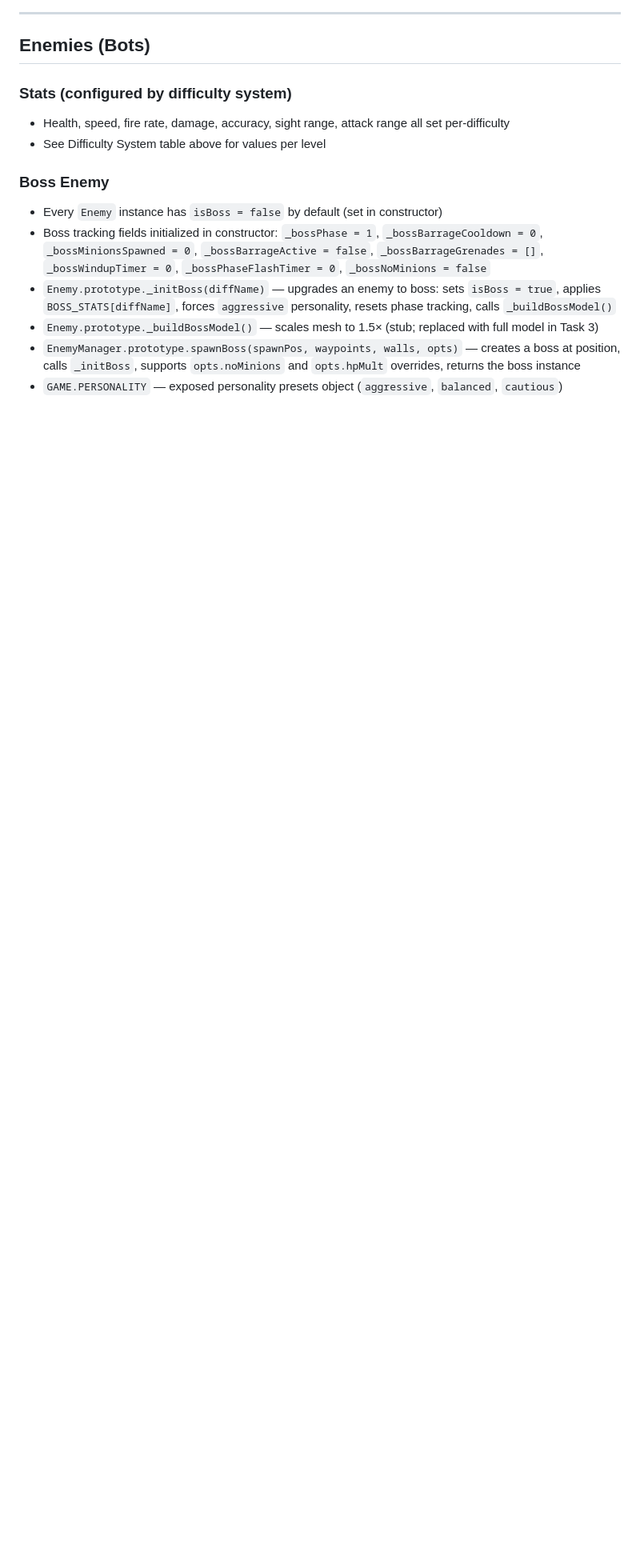
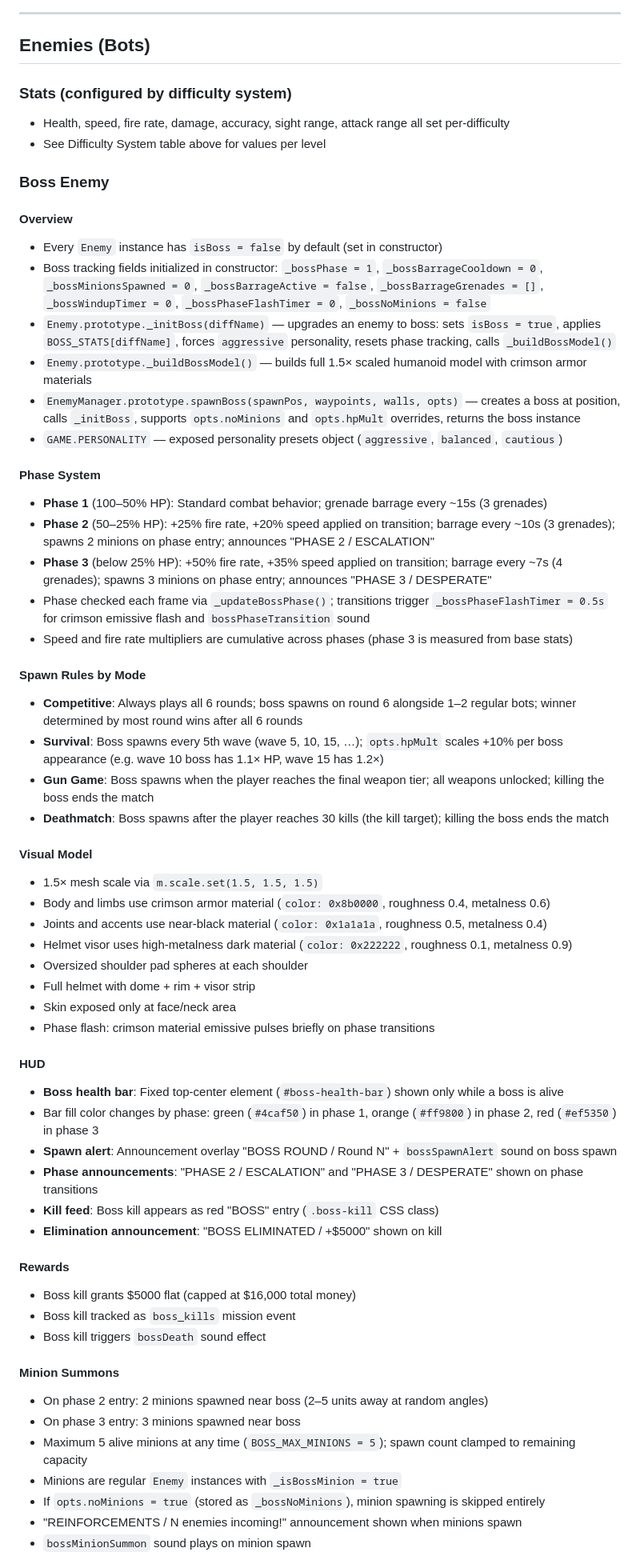
Before and after one commit to peterjst/mini-cs, a Markdown page: REQUIREMENTS.md, the part around one of its changes. Shown at 80% size. Rendered like a GitHub page; blank space fills up the shorter version.

Commit message:
docs: add Boss enemy feature to REQUIREMENTS.md

```diff
--- a/REQUIREMENTS.md
+++ b/REQUIREMENTS.md
@@ -781,9 +781,57 @@ Grenades do not have recoil constants (they are thrown, not fired).
 - See Difficulty System table above for values per level
 
 ### Boss Enemy
+
+#### Overview
 - Every `Enemy` instance has `isBoss = false` by default (set in constructor)
 - Boss tracking fields initialized in constructor: `_bossPhase = 1`, `_bossBarrageCooldown = 0`, `_bossMinionsSpawned = 0`, `_bossBarrageActive = false`, `_bossBarrageGrenades = []`, `_bossWindupTimer = 0`, `_bossPhaseFlashTimer = 0`, `_bossNoMinions = false`
 - `Enemy.prototype._initBoss(diffName)` — upgrades an enemy to boss: sets `isBoss = true`, applies `BOSS_STATS[diffName]`, forces `aggressive` personality, resets phase tracking, calls `_buildBossModel()`
-- `Enemy.prototype._buildBossModel()` — scales mesh to 1.5× (stub; replaced with full model in Task 3)
+- `Enemy.prototype._buildBossModel()` — builds full 1.5× scaled humanoid model with crimson armor materials
 - `EnemyManager.prototype.spawnBoss(spawnPos, waypoints, walls, opts)` — creates a boss at position, calls `_initBoss`, supports `opts.noMinions` and `opts.hpMult` overrides, returns the boss instance
 - `GAME.PERSONALITY` — exposed personality presets object (`aggressive`, `balanced`, `cautious`)
+
+#### Phase System
+- **Phase 1** (100–50% HP): Standard combat behavior; grenade barrage every ~15s (3 grenades)
+- **Phase 2** (50–25% HP): +25% fire rate, +20% speed applied on transition; barrage every ~10s (3 grenades); spawns 2 minions on phase entry; announces "PHASE 2 / ESCALATION"
+- **Phase 3** (below 25% HP): +50% fire rate, +35% speed applied on transition; barrage every ~7s (4 grenades); spawns 3 minions on phase entry; announces "PHASE 3 / DESPERATE"
+- Phase checked each frame via `_updateBossPhase()`; transitions trigger `_bossPhaseFlashTimer = 0.5s` for crimson emissive flash and `bossPhaseTransition` sound
+- Speed and fire rate multipliers are cumulative across phases (phase 3 is measured from base stats)
+
+#### Spawn Rules by Mode
+- **Competitive**: Always plays all 6 rounds; boss spawns on round 6 alongside 1–2 regular bots; winner determined by most round wins after all 6 rounds
+- **Survival**: Boss spawns every 5th wave (wave 5, 10, 15, …); `opts.hpMult` scales +10% per boss appearance (e.g. wave 10 boss has 1.1× HP, wave 15 has 1.2×)
+- **Gun Game**: Boss spawns when the player reaches the final weapon tier; all weapons unlocked; killing the boss ends the match
+- **Deathmatch**: Boss spawns after the player reaches 30 kills (the kill target); killing the boss ends the match
+
+#### Visual Model
+- 1.5× mesh scale via `m.scale.set(1.5, 1.5, 1.5)`
+- Body and limbs use crimson armor material (`color: 0x8b0000`, roughness 0.4, metalness 0.6)
+- Joints and accents use near-black material (`color: 0x1a1a1a`, roughness 0.5, metalness 0.4)
+- Helmet visor uses high-metalness dark material (`color: 0x222222`, roughness 0.1, metalness 0.9)
+- Oversized shoulder pad spheres at each shoulder
+- Full helmet with dome + rim + visor strip
+- Skin exposed only at face/neck area
+- Phase flash: crimson material emissive pulses briefly on phase transitions
+
+#### HUD
+- **Boss health bar**: Fixed top-center element (`#boss-health-bar`) shown only while a boss is alive
+- Bar fill color changes by phase: green (`#4caf50`) in phase 1, orange (`#ff9800`) in phase 2, red (`#ef5350`) in phase 3
+- **Spawn alert**: Announcement overlay "BOSS ROUND / Round N" + `bossSpawnAlert` sound on boss spawn
+- **Phase announcements**: "PHASE 2 / ESCALATION" and "PHASE 3 / DESPERATE" shown on phase transitions
+- **Kill feed**: Boss kill appears as red "BOSS" entry (`.boss-kill` CSS class)
+- **Elimination announcement**: "BOSS ELIMINATED / +$5000" shown on kill
+
+#### Rewards
+- Boss kill grants $5000 flat (capped at $16,000 total money)
+- Boss kill tracked as `boss_kills` mission event
+- Boss kill triggers `bossDeath` sound effect
+
+#### Minion Summons
+- On phase 2 entry: 2 minions spawned near boss (2–5 units away at random angles)
+- On phase 3 entry: 3 minions spawned near boss
+- Maximum 5 alive minions at any time (`BOSS_MAX_MINIONS = 5`); spawn count clamped to remaining capacity
+- Minions are regular `Enemy` instances with `_isBossMinion = true`
+- If `opts.noMinions = true` (stored as `_bossNoMinions`), minion spawning is skipped entirely
+- "REINFORCEMENTS / N enemies incoming!" announcement shown when minions spawn
+- `bossMinionSummon` sound plays on minion spawn
+
```
Also changed, not shown: other parts of REQUIREMENTS.md (+13 -3 lines).
